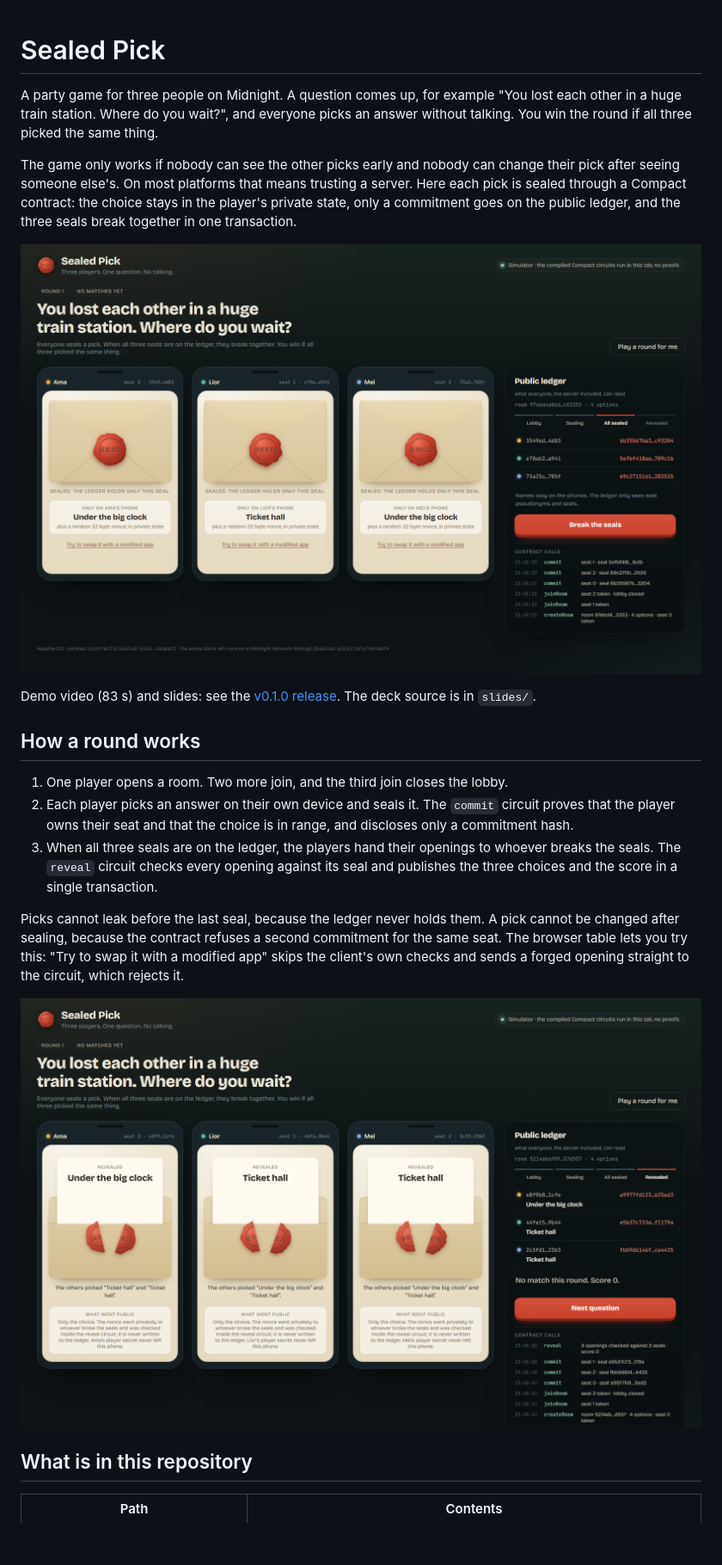
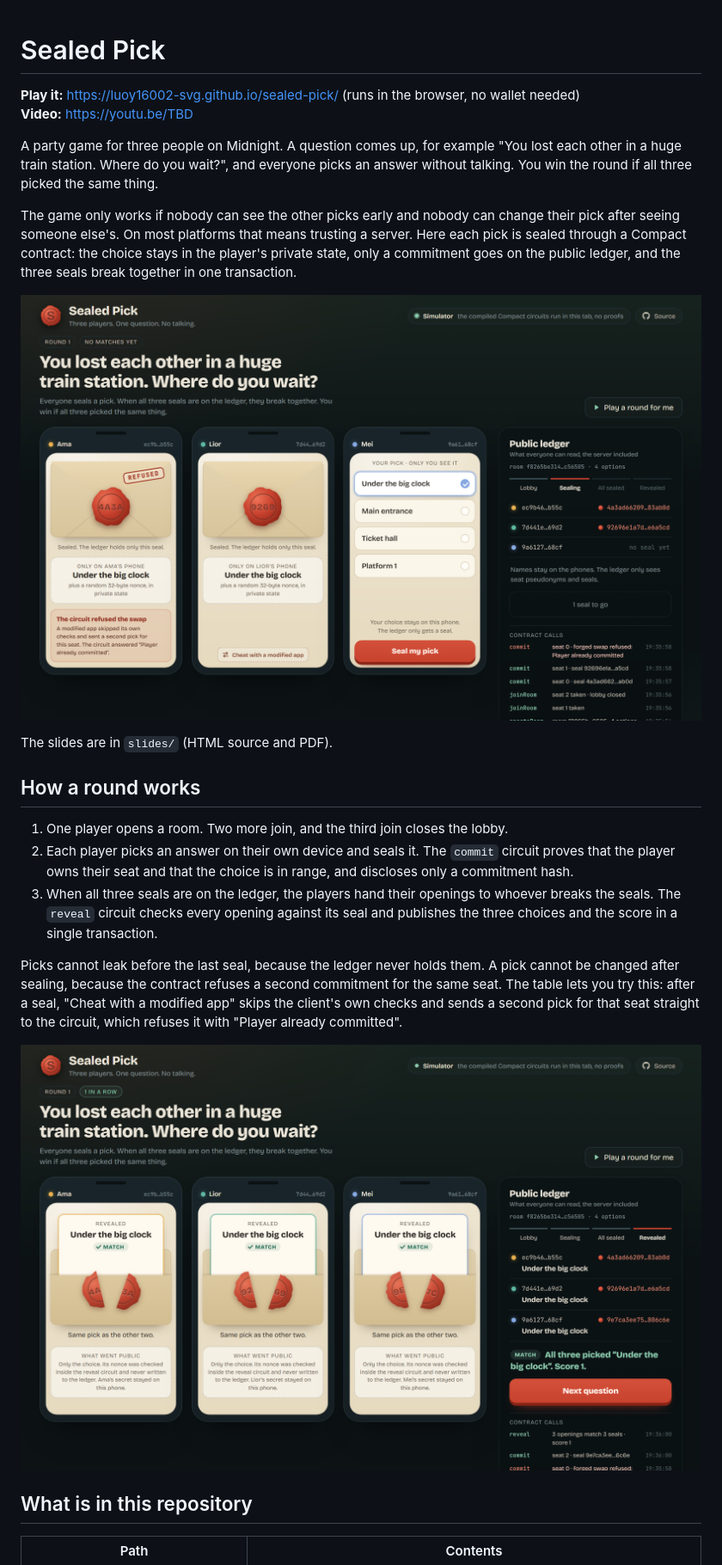
Before and after one commit to luoy16002-svg/sealed-pick, a Markdown page: README.md, the part around one of its changes. Shown at 86% size. Drawn GitHub-style; pictures changed too: notes/screenshot-revealed.png, notes/screenshot-sealed.png; blank space fills up the shorter version.

```diff
--- a/README.md
+++ b/README.md
@@ -1,4 +1,7 @@
 # Sealed Pick
+
+**Play it:** https://luoy16002-svg.github.io/sealed-pick/ (runs in the browser, no wallet needed)<br>
+**Video:** https://youtu.be/TBD
 
 A party game for three people on Midnight. A question comes up, for example "You lost each other in a huge train station. Where do you wait?", and everyone picks an answer without talking. You win the round if all three picked the same thing.
 
@@ -8,5 +11,5 @@ The game only works if nobody can see the other picks early and nobody can chang
 
-Demo video (83 s) and slides: see the [v0.1.0 release](https://github.com/luoy16002-svg/sealed-pick/releases/tag/v0.1.0). The deck source is in `slides/`.
+The slides are in `slides/` (HTML source and PDF).
 
 ## How a round works
 
@@ -14,7 +17,7 @@ Demo video (83 s) and slides: see the [v0.1.0 release](https://github.com/luoy16
 2. Each player picks an answer on their own device and seals it. The `commit` circuit proves that the player owns their seat and that the choice is in range, and discloses only a commitment hash.
 3. When all three seals are on the ledger, the players hand their openings to whoever breaks the seals. The `reveal` circuit checks every opening against its seal and publishes the three choices and the score in a single transaction.
 
-Picks cannot leak before the last seal, because the ledger never holds them. A pick cannot be changed after sealing, because the contract refuses a second commitment for the same seat. The browser table lets you try this: "Try to swap it with a modified app" skips the client's own checks and sends a forged opening straight to the circuit, which rejects it.
+Picks cannot leak before the last seal, because the ledger never holds them. A pick cannot be changed after sealing, because the contract refuses a second commitment for the same seat. The table lets you try this: after a seal, "Cheat with a modified app" skips the client's own checks and sends a second pick for that seat straight to the circuit, which refuses it with "Player already committed".
 
 ![After the reveal: the seals are broken and the ledger shows the three choices and the score](notes/screenshot-revealed.png)
 
```
Also changed, not shown: other parts of README.md (+18 -6 lines).
